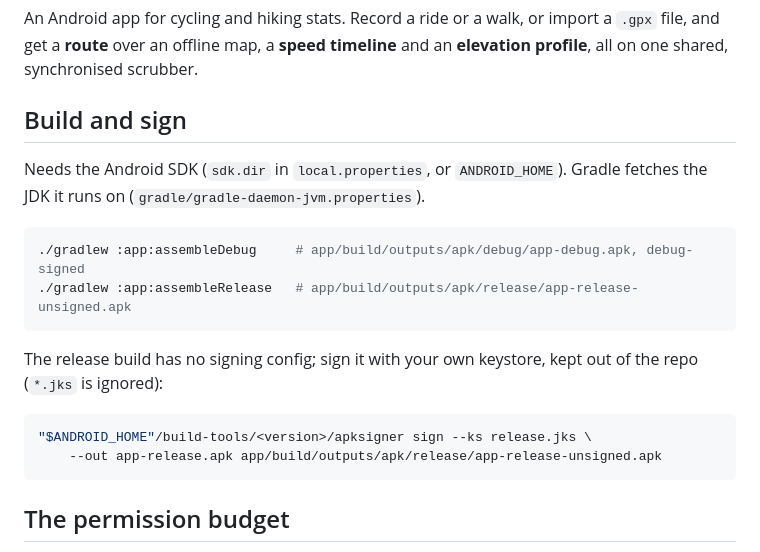
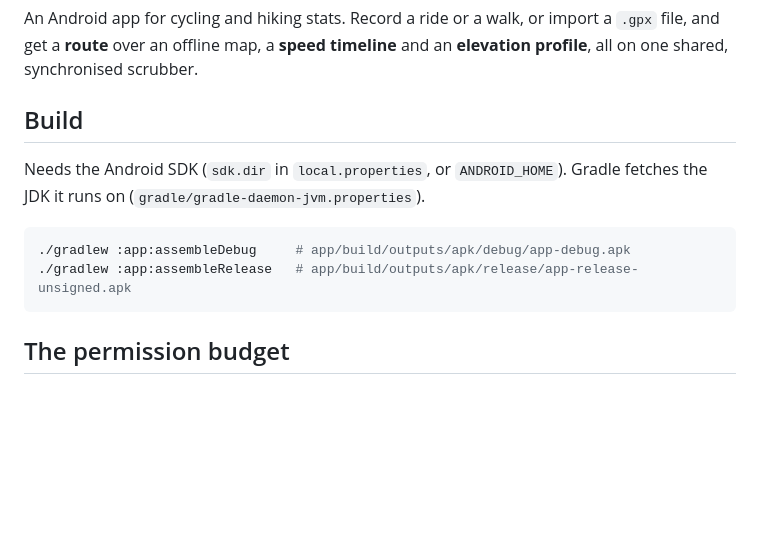
Before and after one commit to Samq64/OfflineGPX, a Markdown page: README.md, the part around the change. Rendered like a GitHub page; blank space fills up the shorter version.

Commit message:
Drop the signing instructions from the README
Co-Authored-By: Claude Opus 5.5 <noreply@anthropic.com>

````diff
--- a/README.md
+++ b/README.md
@@ -4,22 +4,14 @@ An Android app for cycling and hiking stats. Record a ride or a walk, or import
 file, and get a **route** over an offline map, a **speed timeline** and an **elevation
 profile**, all on one shared, synchronised scrubber.
 
-## Build and sign
+## Build
 
 Needs the Android SDK (`sdk.dir` in `local.properties`, or `ANDROID_HOME`). Gradle fetches
 the JDK it runs on (`gradle/gradle-daemon-jvm.properties`).
 
 ```sh
-./gradlew :app:assembleDebug     # app/build/outputs/apk/debug/app-debug.apk, debug-signed
+./gradlew :app:assembleDebug     # app/build/outputs/apk/debug/app-debug.apk
 ./gradlew :app:assembleRelease   # app/build/outputs/apk/release/app-release-unsigned.apk
-```
-
-The release build has no signing config; sign it with your own keystore, kept out of the
-repo (`*.jks` is ignored):
-
-```sh
-"$ANDROID_HOME"/build-tools/<version>/apksigner sign --ks release.jks \
-    --out app-release.apk app/build/outputs/apk/release/app-release-unsigned.apk
 ```
 
 ## The permission budget
````
